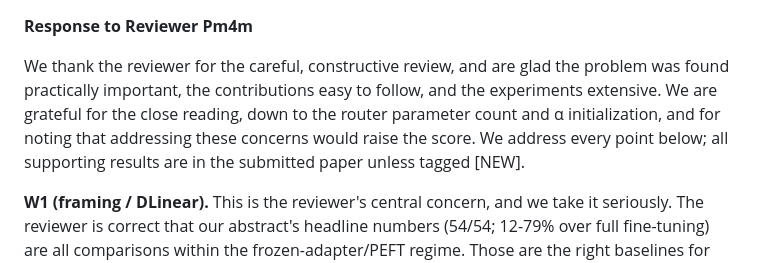
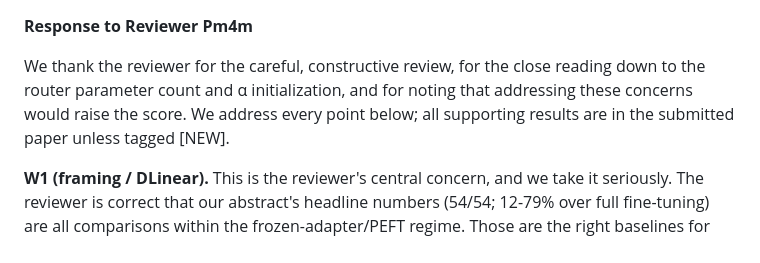
Before and after one commit to henryph24/neuralips26, a Markdown page: rebuttal/response_pm4m.md, the part around the change. GitHub-like rendering.

```diff
--- a/rebuttal/response_pm4m.md
+++ b/rebuttal/response_pm4m.md
@@ -1,6 +1,6 @@
 **Response to Reviewer Pm4m**
 
-We thank the reviewer for the careful, constructive review, and are glad the problem was found practically important, the contributions easy to follow, and the experiments extensive. We are grateful for the close reading, down to the router parameter count and α initialization, and for noting that addressing these concerns would raise the score. We address every point below; all supporting results are in the submitted paper unless tagged [NEW].
+We thank the reviewer for the careful, constructive review, for the close reading down to the router parameter count and α initialization, and for noting that addressing these concerns would raise the score. We address every point below; all supporting results are in the submitted paper unless tagged [NEW].
 
 **W1 (framing / DLinear).** This is the reviewer's central concern, and we take it seriously. The reviewer is correct that our abstract's headline numbers (54/54; 12-79% over full fine-tuning) are all comparisons within the frozen-adapter/PEFT regime. Those are the right baselines for the frozen-adapter question we ask, and we agree a from-scratch DLinear belongs beside them as a benchmark from outside that regime. Against that benchmark, the reviewer's point holds for RR-MoA-proper, the minimal diagnostic probe whose only role is to isolate the router input. But it does not apply to the variant we deploy. Residual-IA+, reported in the submitted Appendix P, matches or beats DLinear rather than trailing it:
 
```
Also changed, not shown: rebuttal/response_8b2z.md (+1 -1 lines), rebuttal/response_jemj.md (+1 -1 lines).
